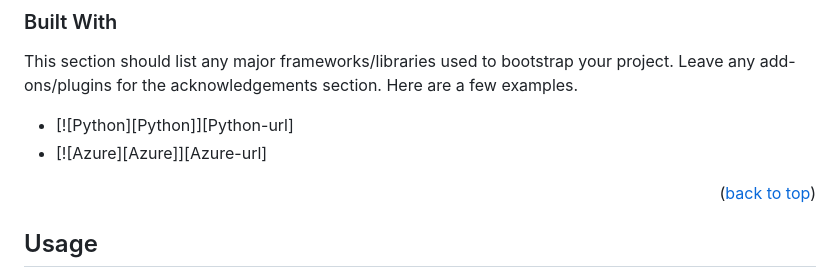
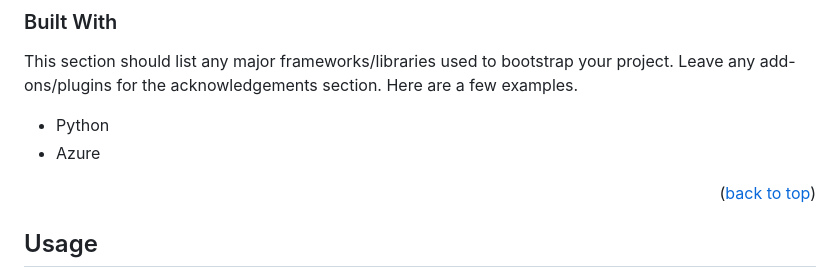
Before and after one commit to Urva-Maheshwari/Automate-Skin-Cancer-Recognition-using-Python, a Markdown page: README.md, the part around the change. Rendered like a GitHub page.

```diff
--- a/README.md
+++ b/README.md
@@ -123,8 +123,8 @@ medical care.
 This section should list any major frameworks/libraries used to bootstrap your project. Leave any add-ons/plugins for
 the acknowledgements section. Here are a few examples.
 
-* [![Python][Python]][Python-url]
-* [![Azure][Azure]][Azure-url]
+* Python
+* Azure
 
 
 <p align="right">(<a href="#readme-top">back to top</a>)</p>
```
